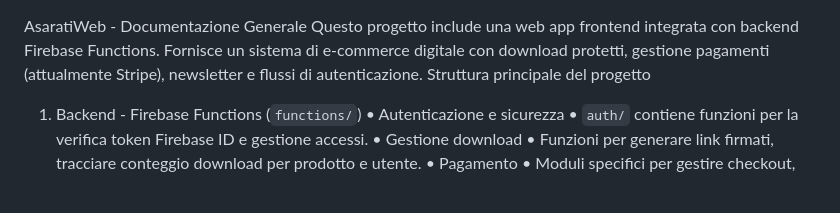
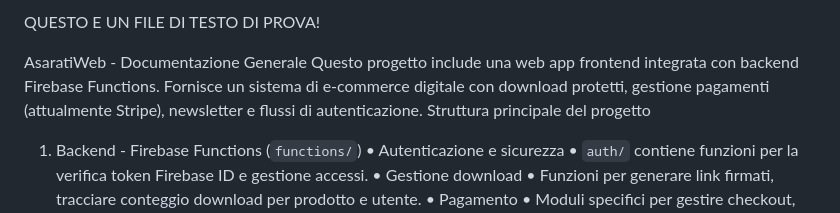
Before and after one commit to arsarsa/prj_asaratiweb, a Markdown page: README.md, the part around the change. Drawn GitHub-style.

```diff
--- a/README.md
+++ b/README.md
@@ -1,3 +1,5 @@
+QUESTO E UN FILE DI TESTO DI PROVA!
+
 AsaratiWeb - Documentazione Generale
 Questo progetto include una web app frontend integrata con backend Firebase Functions. Fornisce un sistema di e-commerce digitale con download protetti, gestione pagamenti (attualmente Stripe), newsletter e flussi di autenticazione.
 Struttura principale del progetto
```
